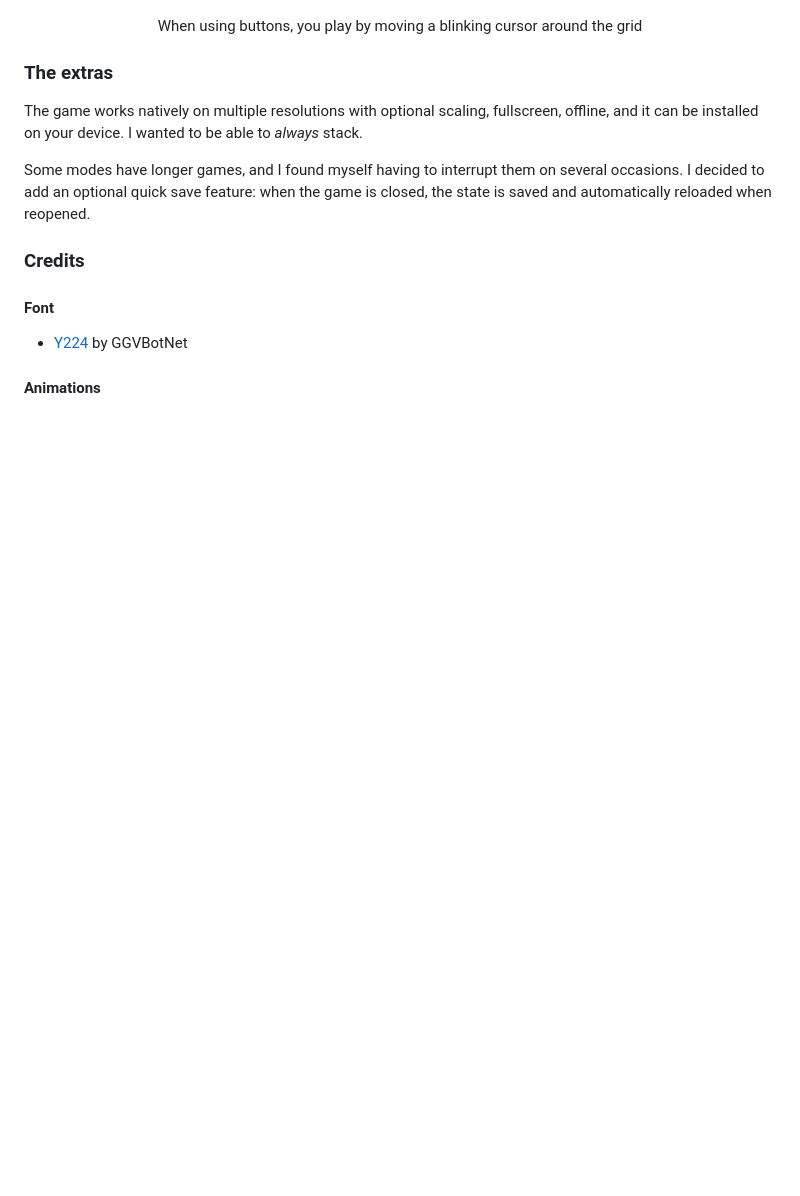
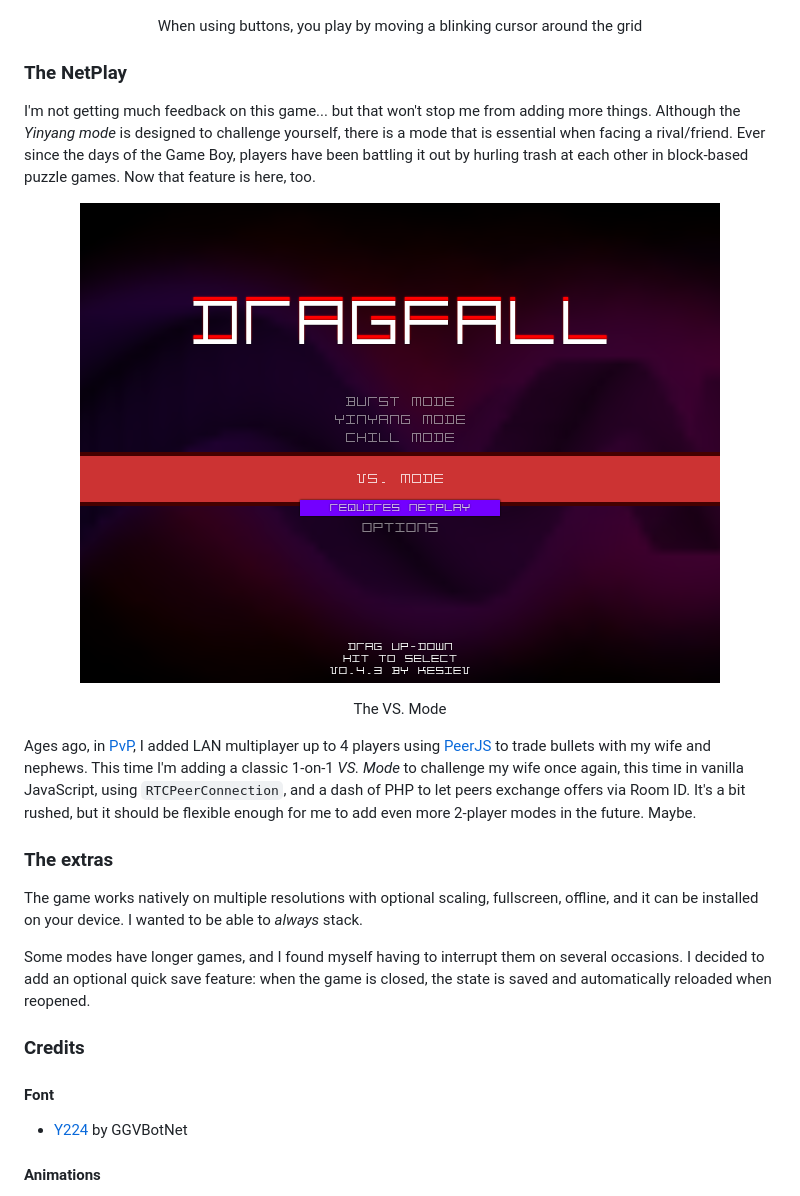
Before and after one commit to kesiev/dragfall, a Markdown page: README.md, the part around the change. GitHub-like rendering; pictures changed too: markdown/title4.png (added); blank space fills up the shorter version.

Commit message:
:joystick: Added LAN 2 players VS. mode

```diff
--- a/README.md
+++ b/README.md
@@ -168,6 +168,17 @@ Someone on Reddit asked for multiple control schemes, so I've added keyboard and
     <p>When using buttons, you play by moving a blinking cursor around the grid</p>
 </div>
 
+### The NetPlay
+
+I'm not getting much feedback on this game... but that won't stop me from adding more things. Although the _Yinyang mode_ is designed to challenge yourself, there is a mode that is essential when facing a rival/friend. Ever since the days of the Game Boy, players have been battling it out by hurling trash at each other in block-based puzzle games. Now that feature is here, too.
+
+<div align="center" style="margin:60px 0">
+    <p><img src="markdown/title4.png"></p>
+    <p>The VS. Mode</p>
+</div>
+
+Ages ago, in [PvP](https://github.com/kesiev/pvp), I added LAN multiplayer up to 4 players using [PeerJS](https://peerjs.com/) to trade bullets with my wife and nephews. This time I'm adding a classic 1-on-1 _VS. Mode_ to challenge my wife once again, this time in vanilla JavaScript, using `RTCPeerConnection`, and a dash of PHP to let peers exchange offers via Room ID. It's a bit rushed, but it should be flexible enough for me to add even more 2-player modes in the future. Maybe.
+
 ### The extras
 
 The game works natively on multiple resolutions with optional scaling, fullscreen, offline, and it can be installed on your device. I wanted to be able to _always_ stack.
```
Also changed, not shown: TODO.md (+1 -0 lines), 11 other files.
